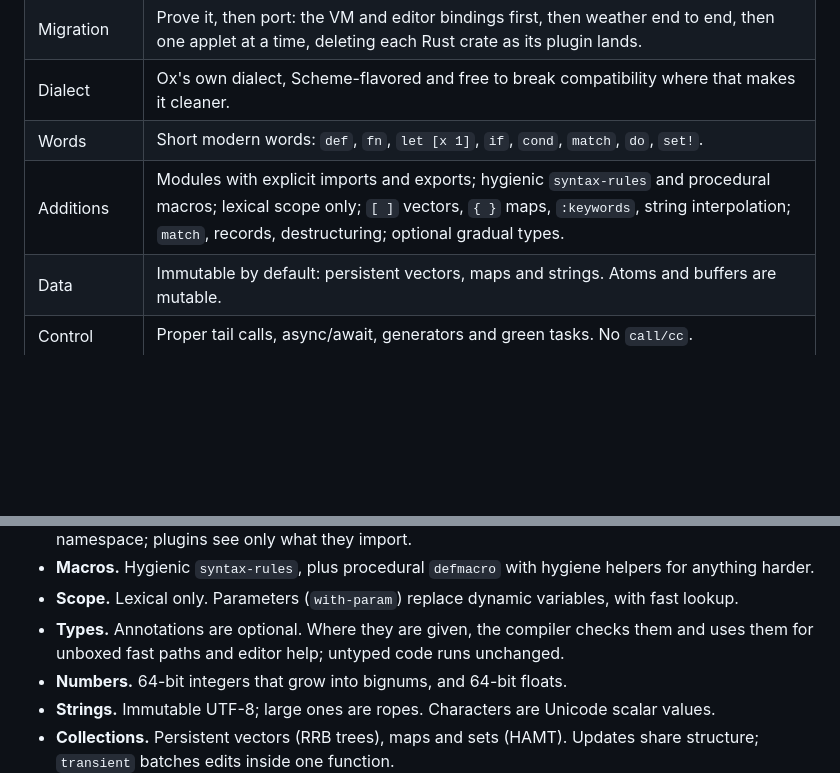
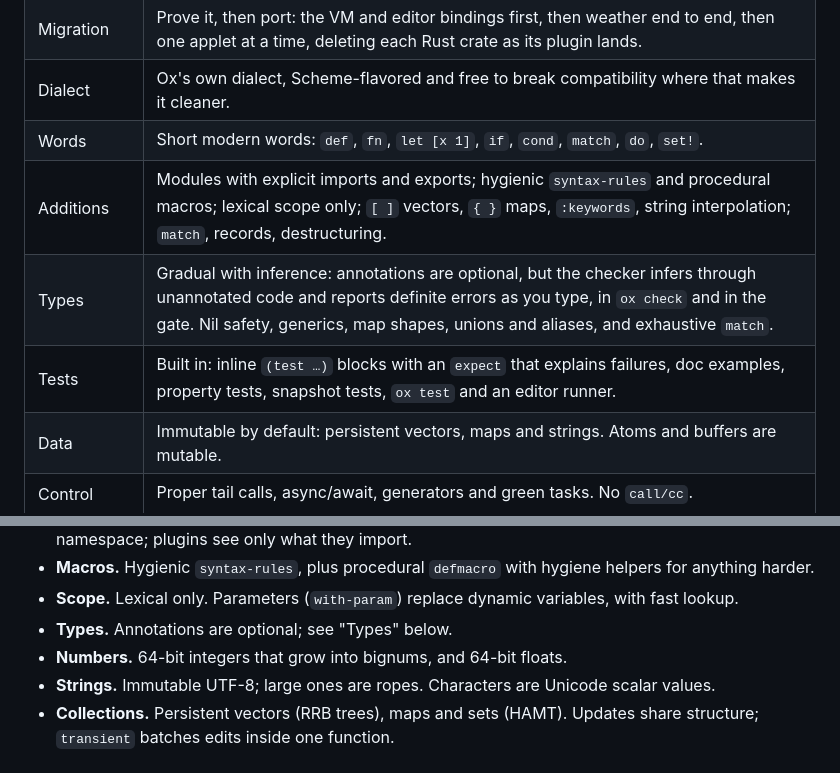
Before and after one commit to collide2954/oxmacs, a Markdown page: docs/ox-design.md, 2 parts joined by grey strips. Rendered like a GitHub page; blank space fills up the shorter version.

Commit message:
Design Ox's type checker and built-in testing

```diff
--- a/docs/ox-design.md
+++ b/docs/ox-design.md
@@ -23,7 +23,9 @@ Every non-core feature of oxmacs is a Rust crate behind a cargo feature. Each ch
 | Migration | Prove it, then port: the VM and editor bindings first, then weather end to end, then one applet at a time, deleting each Rust crate as its plugin lands. |
 | Dialect | Ox's own dialect, Scheme-flavored and free to break compatibility where that makes it cleaner. |
 | Words | Short modern words: `def`, `fn`, `let [x 1]`, `if`, `cond`, `match`, `do`, `set!`. |
-| Additions | Modules with explicit imports and exports; hygienic `syntax-rules` and procedural macros; lexical scope only; `[ ]` vectors, `{ }` maps, `:keywords`, string interpolation; `match`, records, destructuring; optional gradual types. |
+| Additions | Modules with explicit imports and exports; hygienic `syntax-rules` and procedural macros; lexical scope only; `[ ]` vectors, `{ }` maps, `:keywords`, string interpolation; `match`, records, destructuring. |
+| Types | Gradual with inference: annotations are optional, but the checker infers through unannotated code and reports definite errors as you type, in `ox check` and in the gate. Nil safety, generics, map shapes, unions and aliases, and exhaustive `match`. |
+| Tests | Built in: inline `(test …)` blocks with an `expect` that explains failures, doc examples, property tests, snapshot tests, `ox test` and an editor runner. |
 | Data | Immutable by default: persistent vectors, maps and strings. Atoms and buffers are mutable. |
 | Control | Proper tail calls, async/await, generators and green tasks. No `call/cc`. |
 | Errors | Exceptions with typed error records and clickable tracebacks. A failing hook is reported, never fatal. |
@@ -65,7 +67,7 @@ Every non-core feature of oxmacs is a Rust crate behind a cargo feature. Each ch
 - **Modules.** Each file is one module with explicit imports and exports. There is no single global namespace; plugins see only what they import.
 - **Macros.** Hygienic `syntax-rules`, plus procedural `defmacro` with hygiene helpers for anything harder.
 - **Scope.** Lexical only. Parameters (`with-param`) replace dynamic variables, with fast lookup.
-- **Types.** Annotations are optional. Where they are given, the compiler checks them and uses them for unboxed fast paths and editor help; untyped code runs unchanged.
+- **Types.** Annotations are optional; see "Types" below.
 - **Numbers.** 64-bit integers that grow into bignums, and 64-bit floats.
 - **Strings.** Immutable UTF-8; large ones are ropes. Characters are Unicode scalar values.
 - **Collections.** Persistent vectors (RRB trees), maps and sets (HAMT). Updates share structure; `transient` batches edits inside one function.
```
Also changed, not shown: other parts of docs/ox-design.md (+59 -0 lines), docs/ox-internals.md (+15 -4 lines).
